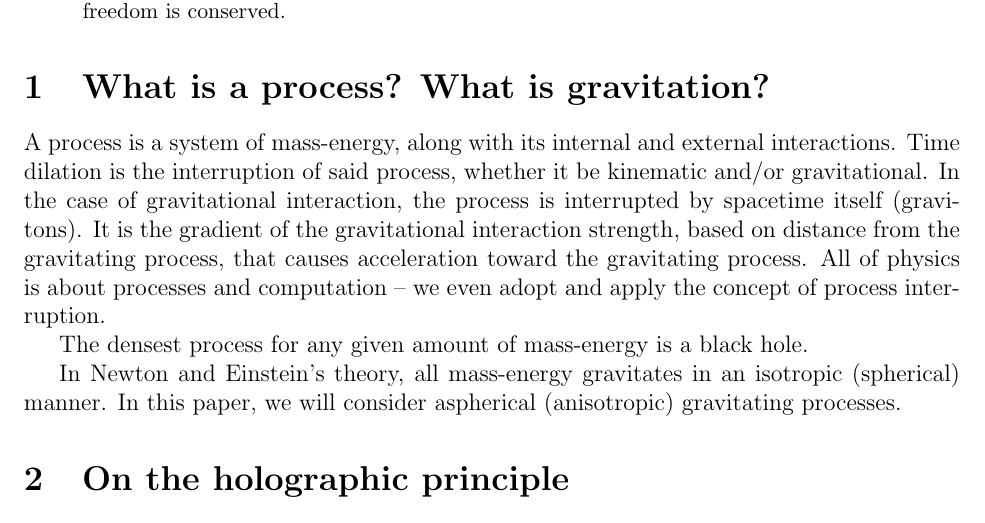
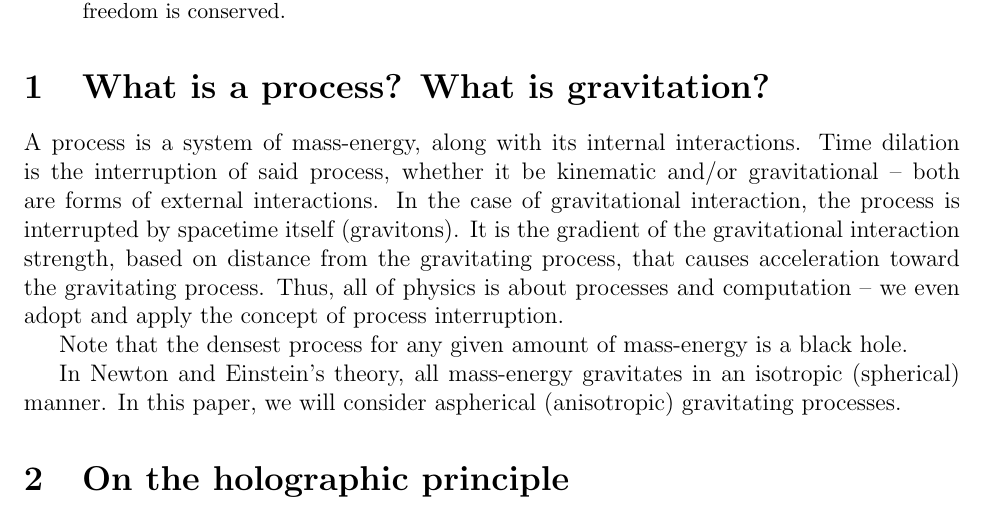
Before and after one commit to sjhalayka/papers, a LaTeX paper (anisotropic gravitation/bezier_escape.tex): part of page 1 of 2, cut so that both start at the same text. Compiled offline with pdfLaTeX.

Commit message:
Add files via upload

```diff
--- a/anisotropic gravitation/bezier_escape.tex
+++ b/anisotropic gravitation/bezier_escape.tex
@@ -34,13 +34,13 @@ Anisotropic gravitation is considered, where the number of gravitational degrees
 
 \section{What is a process? What is gravitation?}
 
-A process is a system of mass-energy, along with its internal and external interactions.
-Time dilation is the interruption of said process, whether it be kinematic and/or gravitational.
+A process is a system of mass-energy, along with its internal interactions.
+Time dilation is the interruption of said process, whether it be kinematic and/or gravitational -- both are forms of external interactions.
 In the case of gravitational interaction, the process is interrupted by spacetime itself (gravitons).
 It is the gradient of the gravitational interaction strength, based on distance from the gravitating process, that causes acceleration toward the gravitating process.
-All of physics is about processes and computation -- we even adopt and apply the concept of process interruption.
+Thus, all of physics is about processes and computation -- we even adopt and apply the concept of process interruption.
 
-The densest process for any given amount of mass-energy is a black hole.
+Note that the densest process for any given amount of mass-energy is a black hole.
 
 In Newton and Einstein's theory, all mass-energy gravitates in an isotropic (spherical) manner.
 In this paper, we will consider aspherical (anisotropic) gravitating processes.
```
Also changed, not shown: anisotropic gravitation/bezier_escape.pdf, 1 other file.
